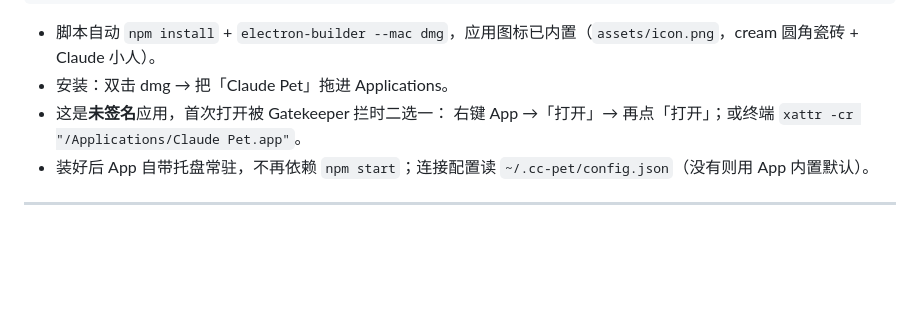
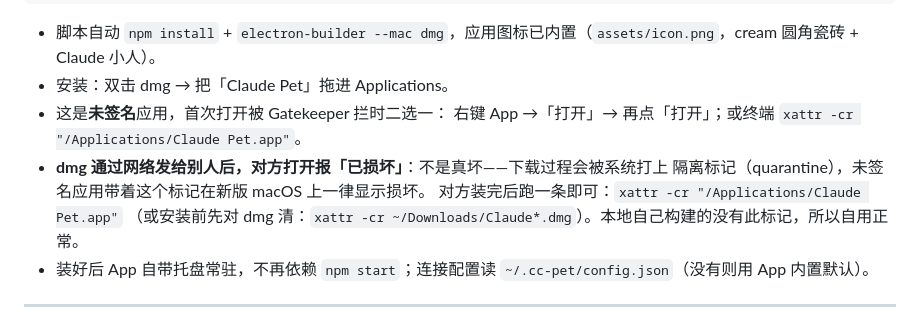
Before and after one commit to yanzengyun/claude_code_pet, a Markdown page: README.md, the part around the change. GitHub-like rendering; blank space fills up the shorter version.

Commit message:
docs: dmg 网络分发后报「已损坏」的原因与 xattr 解法
Co-Authored-By: Claude Fable 5 <no***l***y***@anthropic.com>

```diff
--- a/README.md
+++ b/README.md
@@ -85,6 +85,10 @@ bash build-dmg.sh          # 同时出 arm64 + x64；或 build-dmg.sh arm / inte
 - 安装：双击 dmg → 把「Claude Pet」拖进 Applications。
 - 这是**未签名**应用，首次打开被 Gatekeeper 拦时二选一：
   右键 App →「打开」→ 再点「打开」；或终端 `xattr -cr "/Applications/Claude Pet.app"`。
+- **dmg 通过网络发给别人后，对方打开报「已损坏」**：不是真坏——下载过程会被系统打上
+  隔离标记（quarantine），未签名应用带着这个标记在新版 macOS 上一律显示损坏。
+  对方装完后跑一条即可：`xattr -cr "/Applications/Claude Pet.app"`
+  （或安装前先对 dmg 清：`xattr -cr ~/Downloads/Claude*.dmg`）。本地自己构建的没有此标记，所以自用正常。
 - 装好后 App 自带托盘常驻，不再依赖 `npm start`；连接配置读 `~/.cc-pet/config.json`（没有则用 App 内置默认）。
 
 ---
```
